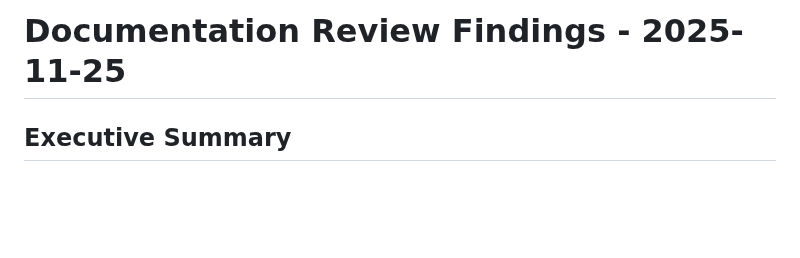
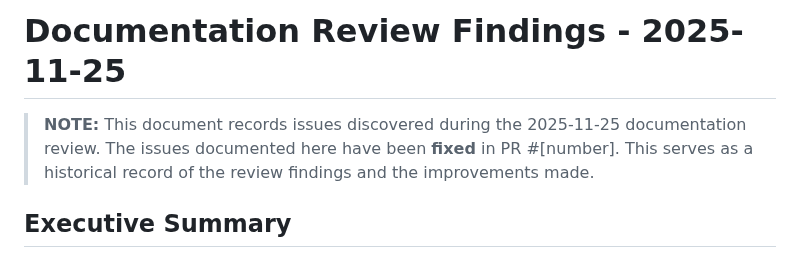
Before and after one commit to lucasxf/wine-reviewer, a Markdown page: .claude/docs-review-findings.md, the part around the change. Drawn GitHub-style; blank space fills up the shorter version.

Commit message:
Update .claude/docs-review-findings.md
Co-authored-by: Copilot <175728472+Copilot@users.noreply.github.com>

```diff
--- a/.claude/docs-review-findings.md
+++ b/.claude/docs-review-findings.md
@@ -1,5 +1,6 @@
 # Documentation Review Findings - 2025-11-25
 
+> **NOTE:** This document records issues discovered during the 2025-11-25 documentation review. The issues documented here have been **fixed** in PR #[number]. This serves as a historical record of the review findings and the improvements made.
 ## Executive Summary
 
 Comprehensive review of Wine Reviewer project documentation found **30+ issues** across multiple files.
```
